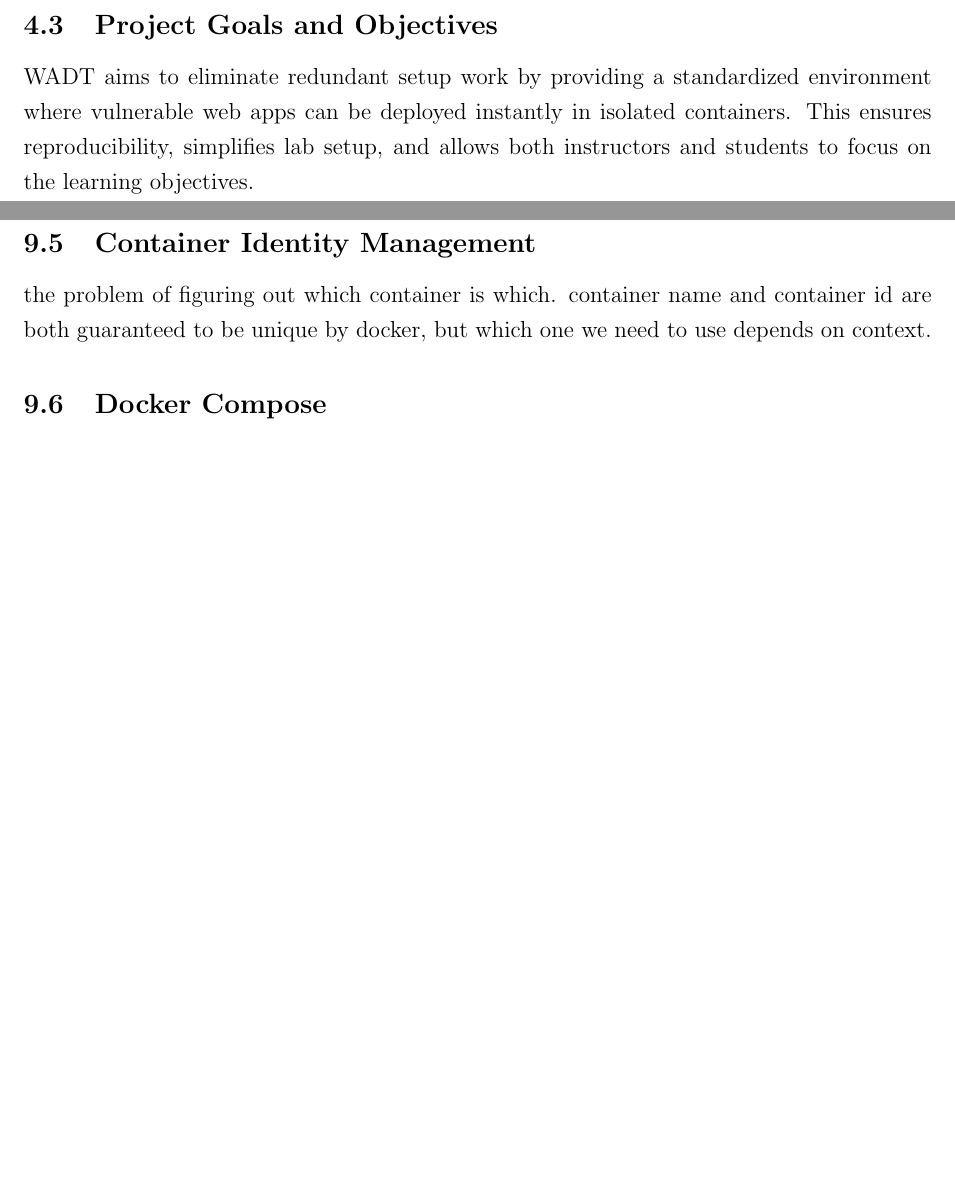
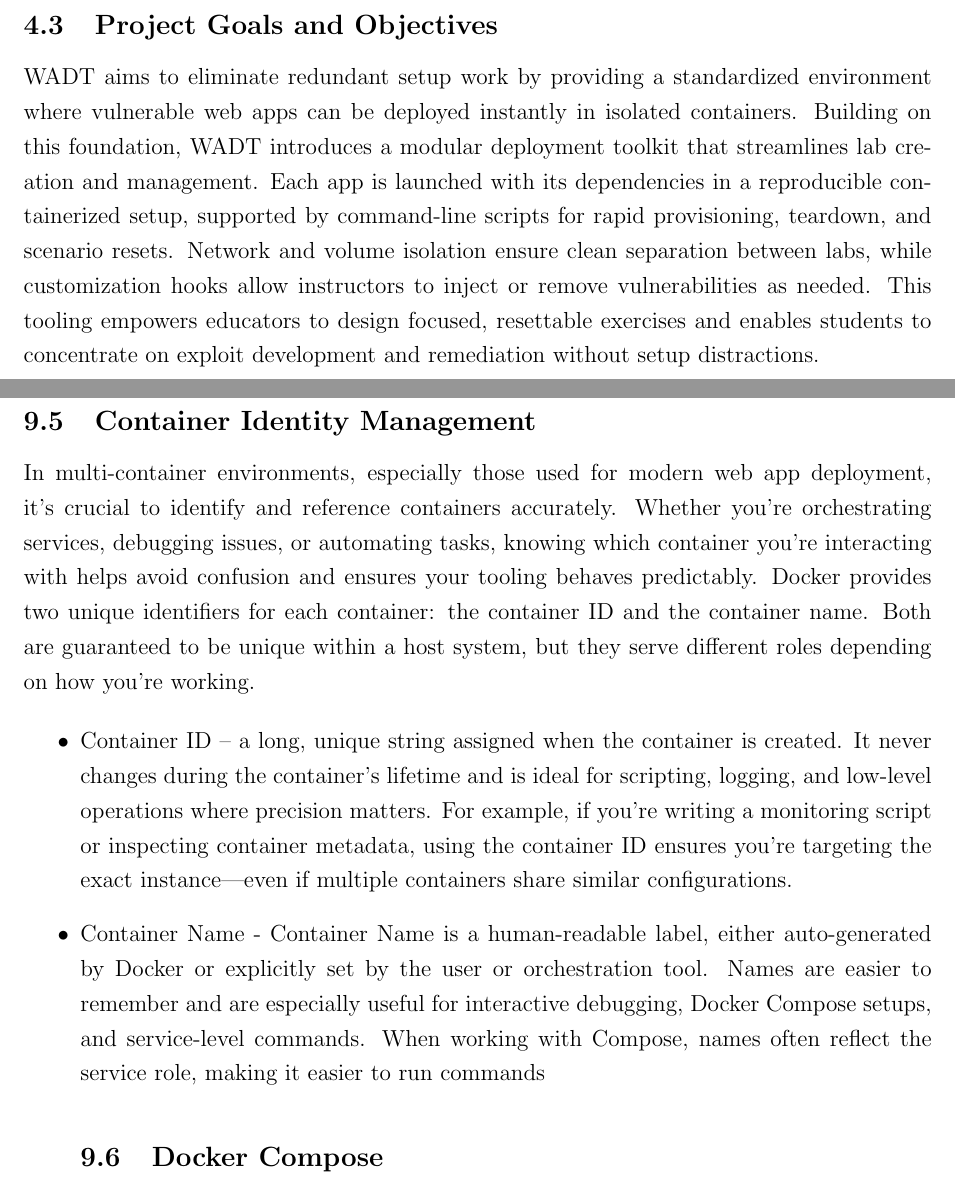
Before and after one commit to jplotz/design-document, a LaTeX document (design-document.tex): two parts of pages 14 and 61 of 81 before the commit and two parts of pages 14 and 61 of 84 after it, joined at a grey line, cut so that both start at the same text, the shorter picture padded with empty space. Compiled offline with pdfLaTeX.

Commit message:
Enhance project goals and container management section
Expanded the project goals to include a modular deployment toolkit and detailed container identity management in multi-container environments.

```diff
--- a/design-document.tex
+++ b/design-document.tex
@@ -191,7 +191,7 @@ Cybersecurity instructors want to provide labs for their students. These labs re
 Both parties are capable of following a list of instructions to set up a target webapp. These skills are not the desired target of practice. However, requiring setup work on a per-lab basis means wasting learning time.
 
 \subsection{Project Goals and Objectives}
-WADT aims to eliminate redundant setup work by providing a standardized environment where vulnerable web apps can be deployed instantly in isolated containers. This ensures reproducibility, simplifies lab setup, and allows both instructors and students to focus on the learning objectives.
+WADT aims to eliminate redundant setup work by providing a standardized environment where vulnerable web apps can be deployed instantly in isolated containers. Building on this foundation, WADT introduces a modular deployment toolkit that streamlines lab creation and management. Each app is launched with its dependencies in a reproducible containerized setup, supported by command-line scripts for rapid provisioning, teardown, and scenario resets. Network and volume isolation ensure clean separation between labs, while customization hooks allow instructors to inject or remove vulnerabilities as needed. This tooling empowers educators to design focused, resettable exercises and enables students to concentrate on exploit development and remediation without setup distractions.
 
 \section{Personal Motivations}
 \subsection{Dusitn Allen}
@@ -1036,7 +1036,14 @@ Performance-wise, PostgreSQL can scale well and handle complex queries without b
 
 \subsection{Container Identity Management} \label{subsec:container-identity-management}
 %TODO
-the problem of figuring out which container is which. container name and container id are both guaranteed to be unique by docker, but which one we need to use depends on context.
+In multi-container environments, especially those used for modern web app deployment, it's crucial to identify and reference containers accurately. Whether you're orchestrating services, debugging issues, or automating tasks, knowing which container you're interacting with helps avoid confusion and ensures your tooling behaves predictably.
+Docker provides two unique identifiers for each container: the container ID and the container name. Both are guaranteed to be unique within a host system, but they serve different roles depending on how you're working.
+
+\begin{itemize}
+    \item{Container ID} – a long, unique string  assigned when the container is created. It never changes during the container’s lifetime and is ideal for scripting, logging, and low-level operations where precision matters. For example, if you're writing a monitoring script or inspecting container metadata, using the container ID ensures you're targeting the exact instance—even if multiple containers share similar configurations.
+
+	\item{Container Name} - Container Name is a human-readable label, either auto-generated by Docker or explicitly set by the user or orchestration tool. Names are easier to remember and are especially useful for interactive debugging, Docker Compose setups, and service-level commands. When working with Compose, names often reflect the service role, making it easier to run commands
+
 
 \subsection{Docker Compose}
 %TODO
```
